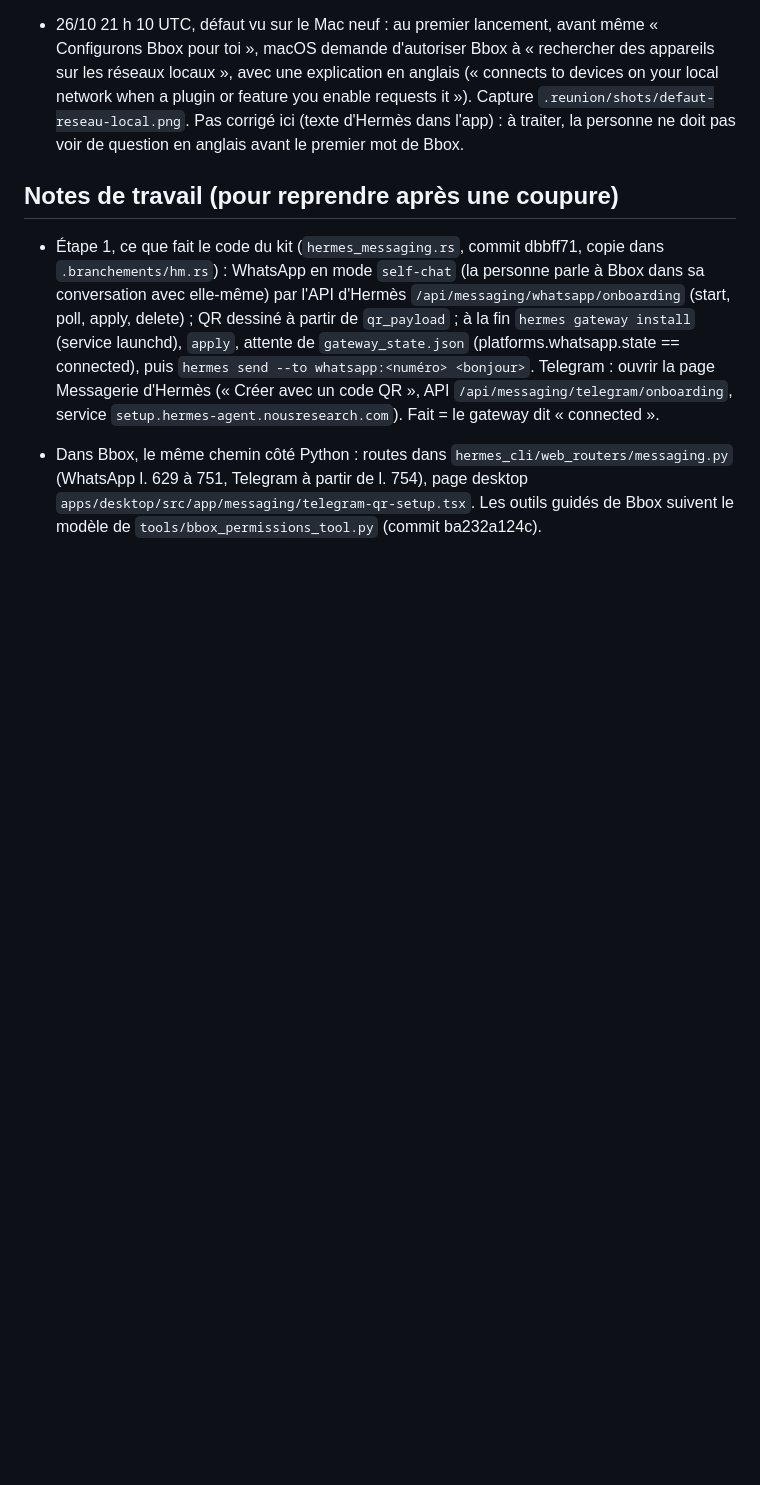
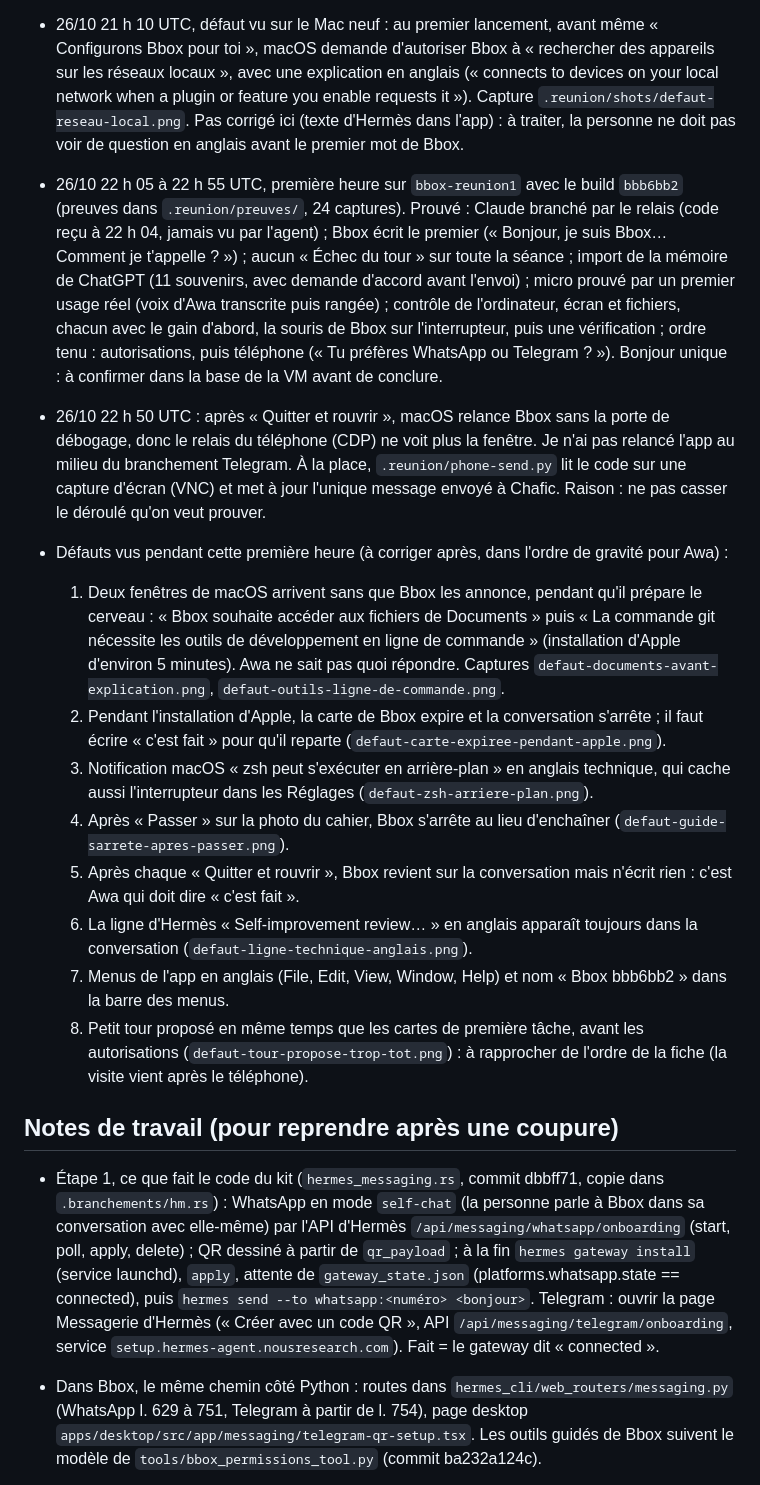
Before and after one commit to BrainInBox/brain-in-a-box, a Markdown page: REPRISE-branchements.md, the part around the change. Rendered like a GitHub page; blank space fills up the shorter version.

Commit message:
Branchements: première heure sur bbox-reunion1, preuves et défauts

```diff
--- a/REPRISE-branchements.md
+++ b/REPRISE-branchements.md
@@ -63,6 +63,18 @@ Mission : `~/brain-in-a-box-worktrees/MISSION-branchements.md`
 - 26/10 21 h 10 UTC : relais de connexion réécrit (`.reunion/relay.py`), car l'ancien a disparu avec `.scratch/phase1`. Une page sur l'adresse Tailscale du Mac mini, sous un chemin tiré au hasard : elle prend le lien de connexion que Bbox a lui-même fait, et tape le code de Claude dans le champ de Bbox, puis « Continuer ». Le code n'est ni journalisé ni écrit. Elle s'arrête seule après le premier succès. Raison : Chafic connecte son propre compte depuis son téléphone, et je ne vois jamais le code.
 - 26/10 21 h 10 UTC, défaut vu sur le Mac neuf : au premier lancement, avant même « Configurons Bbox pour toi », macOS demande d'autoriser Bbox à « rechercher des appareils sur les réseaux locaux », avec une explication en anglais (« connects to devices on your local network when a plugin or feature you enable requests it »). Capture `.reunion/shots/defaut-reseau-local.png`. Pas corrigé ici (texte d'Hermès dans l'app) : à traiter, la personne ne doit pas voir de question en anglais avant le premier mot de Bbox.
 
+- 26/10 22 h 05 à 22 h 55 UTC, première heure sur `bbox-reunion1` avec le build `bbb6bb2` (preuves dans `.reunion/preuves/`, 24 captures). Prouvé : Claude branché par le relais (code reçu à 22 h 04, jamais vu par l'agent) ; Bbox écrit le premier (« Bonjour, je suis Bbox… Comment je t'appelle ? ») ; aucun « Échec du tour » sur toute la séance ; import de la mémoire de ChatGPT (11 souvenirs, avec demande d'accord avant l'envoi) ; micro prouvé par un premier usage réel (voix d'Awa transcrite puis rangée) ; contrôle de l'ordinateur, écran et fichiers, chacun avec le gain d'abord, la souris de Bbox sur l'interrupteur, puis une vérification ; ordre tenu : autorisations, puis téléphone (« Tu préfères WhatsApp ou Telegram ? »). Bonjour unique : à confirmer dans la base de la VM avant de conclure.
+- 26/10 22 h 50 UTC : après « Quitter et rouvrir », macOS relance Bbox sans la porte de débogage, donc le relais du téléphone (CDP) ne voit plus la fenêtre. Je n'ai pas relancé l'app au milieu du branchement Telegram. À la place, `.reunion/phone-send.py` lit le code sur une capture d'écran (VNC) et met à jour l'unique message envoyé à Chafic. Raison : ne pas casser le déroulé qu'on veut prouver.
+- Défauts vus pendant cette première heure (à corriger après, dans l'ordre de gravité pour Awa) :
+  1. Deux fenêtres de macOS arrivent sans que Bbox les annonce, pendant qu'il prépare le cerveau : « Bbox souhaite accéder aux fichiers de Documents » puis « La commande git nécessite les outils de développement en ligne de commande » (installation d'Apple d'environ 5 minutes). Awa ne sait pas quoi répondre. Captures `defaut-documents-avant-explication.png`, `defaut-outils-ligne-de-commande.png`.
+  2. Pendant l'installation d'Apple, la carte de Bbox expire et la conversation s'arrête ; il faut écrire « c'est fait » pour qu'il reparte (`defaut-carte-expiree-pendant-apple.png`).
+  3. Notification macOS « zsh peut s'exécuter en arrière-plan » en anglais technique, qui cache aussi l'interrupteur dans les Réglages (`defaut-zsh-arriere-plan.png`).
+  4. Après « Passer » sur la photo du cahier, Bbox s'arrête au lieu d'enchaîner (`defaut-guide-sarrete-apres-passer.png`).
+  5. Après chaque « Quitter et rouvrir », Bbox revient sur la conversation mais n'écrit rien : c'est Awa qui doit dire « c'est fait ».
+  6. La ligne d'Hermès « Self-improvement review… » en anglais apparaît toujours dans la conversation (`defaut-ligne-technique-anglais.png`).
+  7. Menus de l'app en anglais (File, Edit, View, Window, Help) et nom « Bbox bbb6bb2 » dans la barre des menus.
+  8. Petit tour proposé en même temps que les cartes de première tâche, avant les autorisations (`defaut-tour-propose-trop-tot.png`) : à rapprocher de l'ordre de la fiche (la visite vient après le téléphone).
+
 ## Notes de travail (pour reprendre après une coupure)
 
 - Étape 1, ce que fait le code du kit (`hermes_messaging.rs`, commit dbbff71, copie dans `.branchements/hm.rs`) : WhatsApp en mode `self-chat` (la personne parle à Bbox dans sa conversation avec elle-même) par l'API d'Hermès `/api/messaging/whatsapp/onboarding` (start, poll, apply, delete) ; QR dessiné à partir de `qr_payload` ; à la fin `hermes gateway install` (service launchd), `apply`, attente de `gateway_state.json` (platforms.whatsapp.state == connected), puis `hermes send --to whatsapp:<numéro> <bonjour>`. Telegram : ouvrir la page Messagerie d'Hermès (« Créer avec un code QR », API `/api/messaging/telegram/onboarding`, service `setup.hermes-agent.nousresearch.com`). Fait = le gateway dit « connected ».
```
